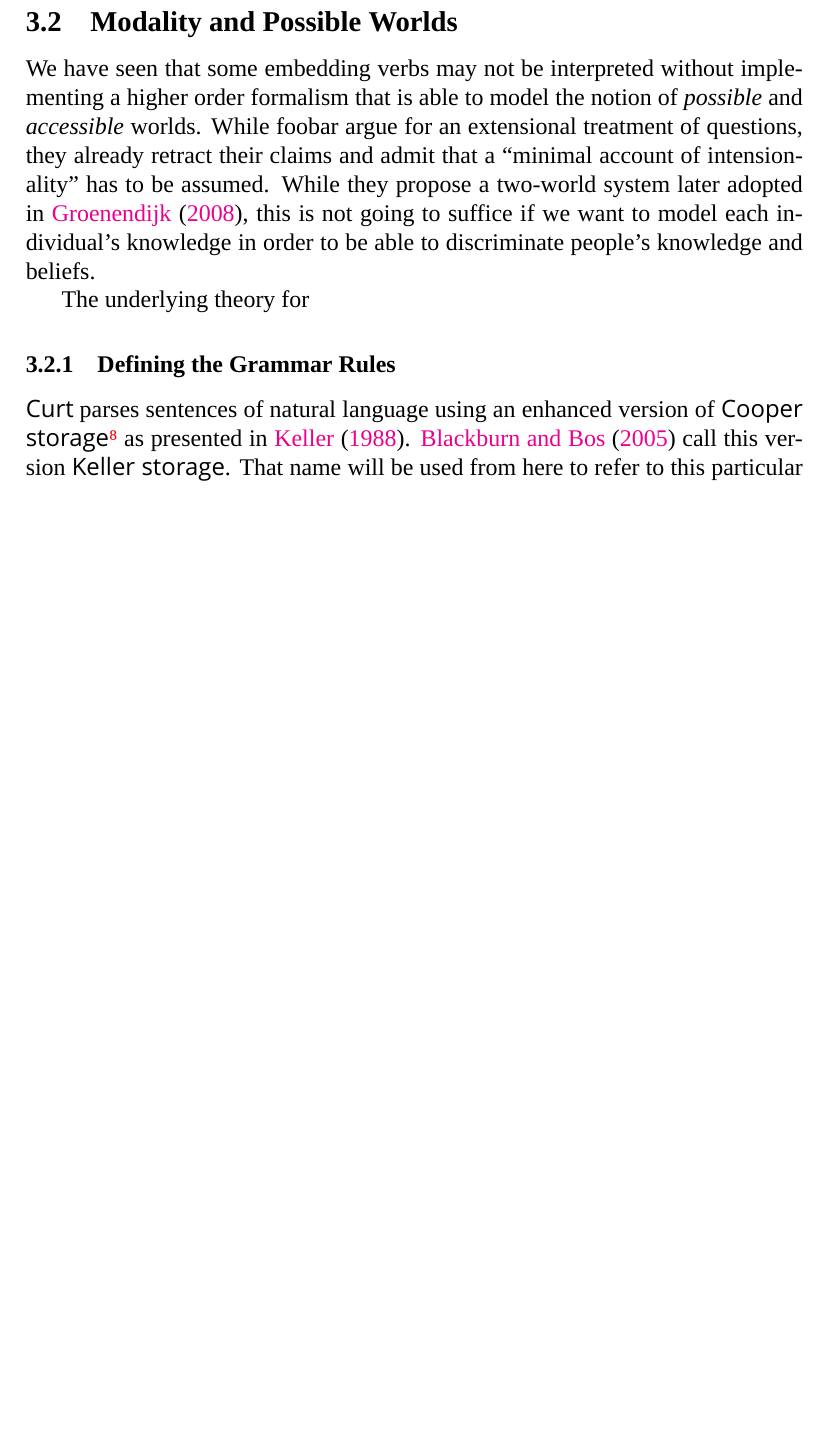
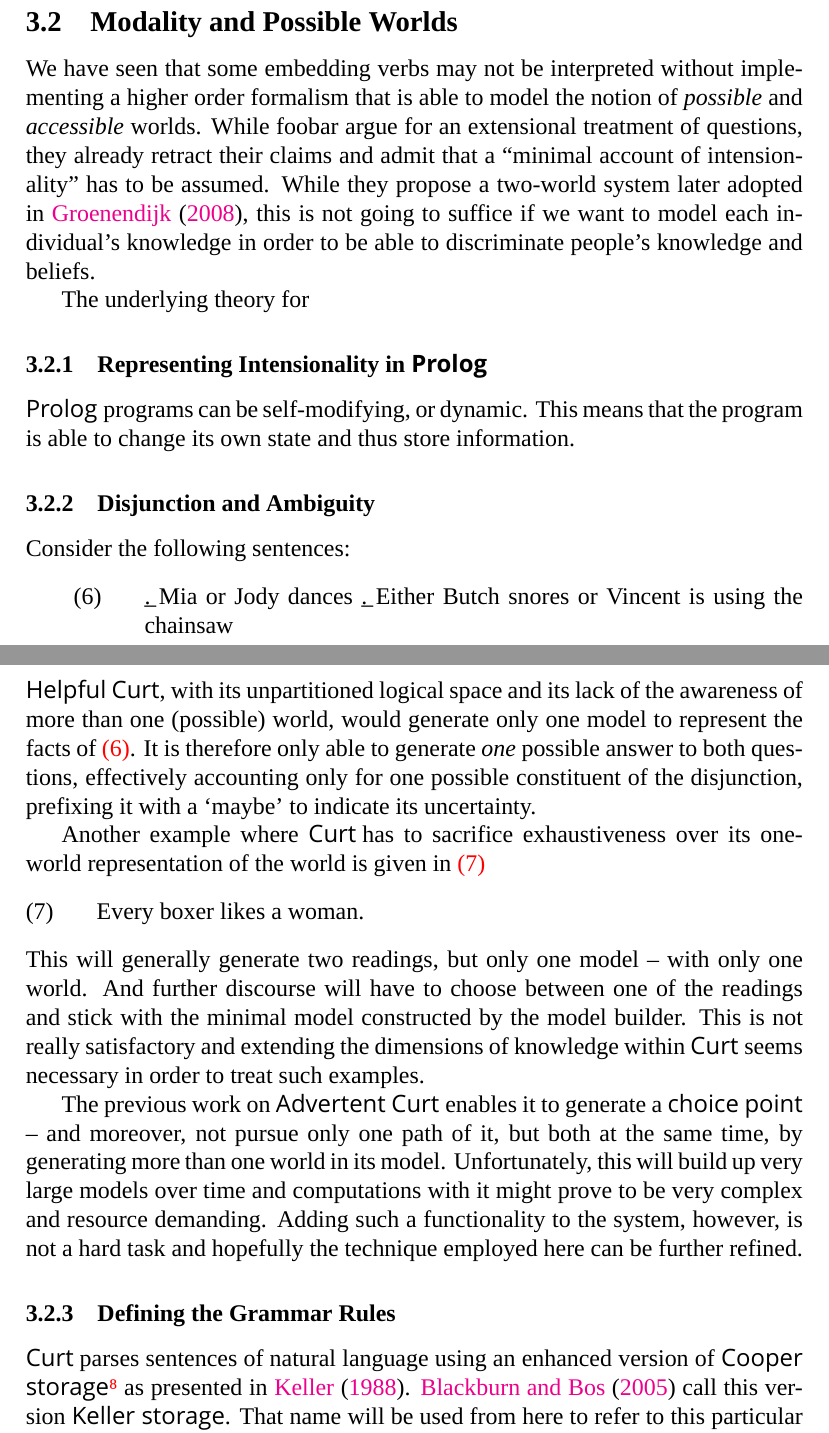
Before and after one commit to adimit/advertent-curt, a LaTeX thesis (thesis/paper.tex): part of page 11 of 14 before the commit and two parts of pages 11 and 12 of 15 after it, the two joined at a grey line, cut so that both start at the same text, the shorter picture padded with empty space. Compiled offline with XeLaTeX; a missing font is replaced by an installed copy or a similar font; a LaTeX package or settings file that is missing is left out.

Commit message:
added section about disjunction

```diff
--- a/thesis/paper.tex
+++ b/thesis/paper.tex
@@ -507,6 +507,44 @@ knowledge in order to be able to discriminate people's knowledge and beliefs.
 
 The underlying theory for
 
+\subsubsection{Representing Intensionality in \prol}
+
+\prol programs can be self-modifying, or dynamic. This means that the program is
+able to change its own state and thus store information.
+
+\subsubsection{Disjunction and Ambiguity}
+Consider the following sentences:
+
+\ex. \label{ex:disjunction} \a. Mia or Jody dances
+\b. Either Butch snores or Vincent is using the chainsaw
+
+\pn{Helpful Curt}, with its unpartitioned logical space and its lack of
+the awareness of more than one (possible) world, would generate only one model
+to represent the facts of \ref{ex:disjunction}. It is therefore only able to
+generate \emph{one} possible answer to both questions, effectively accounting only
+for one possible constituent of the disjunction, prefixing it with a `maybe' to
+indicate its uncertainty.
+
+Another example where \curt has to sacrifice exhaustiveness over its one-world
+representation of the world is given in \ref{ex:ambig}
+
+\ex.\label{ex:ambig} Every boxer likes a woman.
+
+This will generally generate two readings, but only one model -- with only one
+world. And further discourse will have to choose between one of the readings and
+stick with the minimal model constructed by the model builder. This is not
+really satisfactory and extending the dimensions of knowledge within \curt seems
+necessary in order to treat such examples.
+
+The previous work on \acurt enables it to generate a \term{choice point} -- and
+moreover, not pursue only one path of it, but both at the same time, by
+generating more than one world in its model.
+Unfortunately, this will build up very large models over time and computations
+with it might prove to be very complex and resource demanding. Adding such a
+functionality to the system, however, is not a hard task and hopefully the
+technique employed here can be further refined. %todo: maybe add a footnote
+%about future prospects or so
+
 \subsubsection{Defining the Grammar Rules}
 
 \curt parses sentences of natural language using an enhanced version of \pn{Cooper
```
